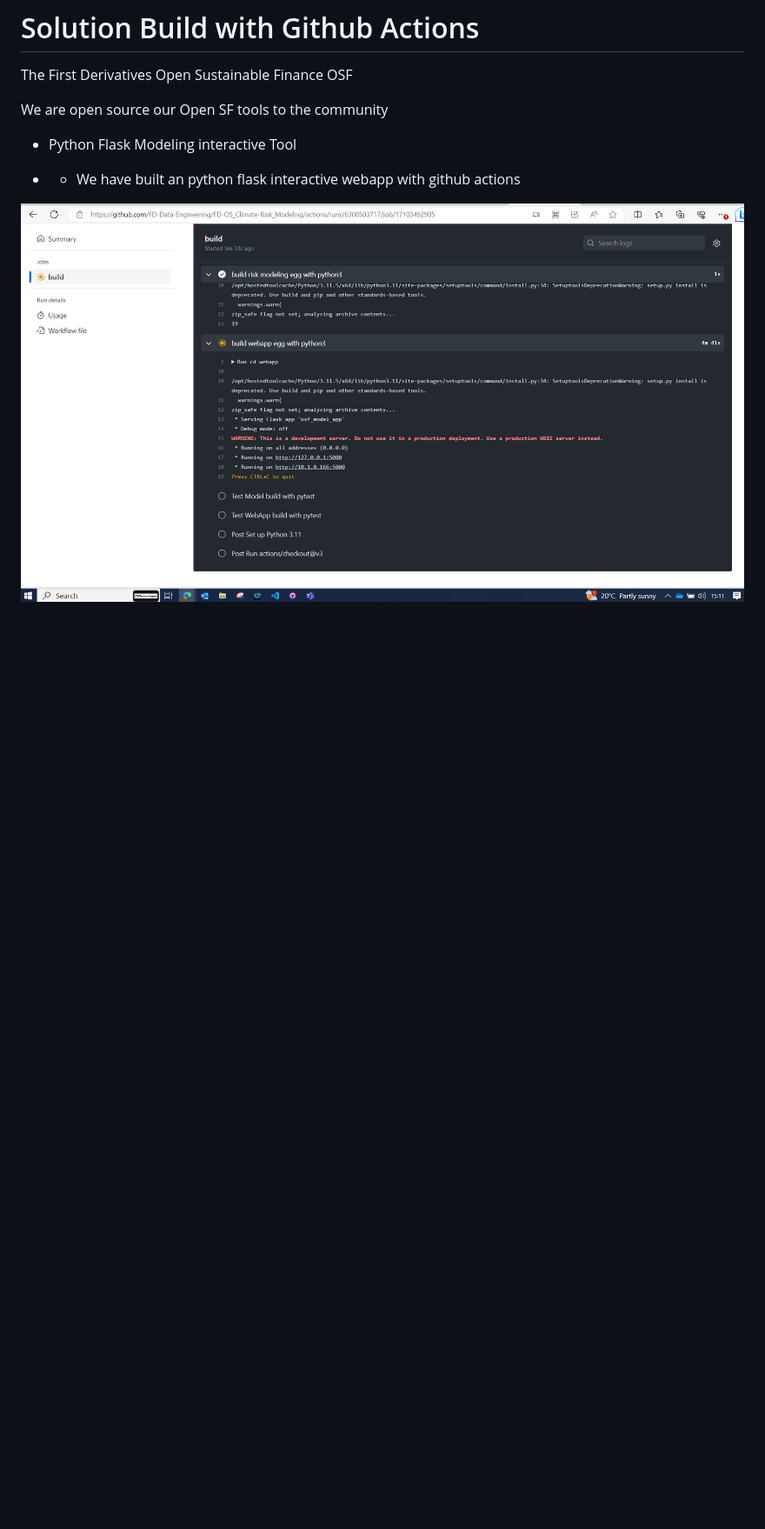
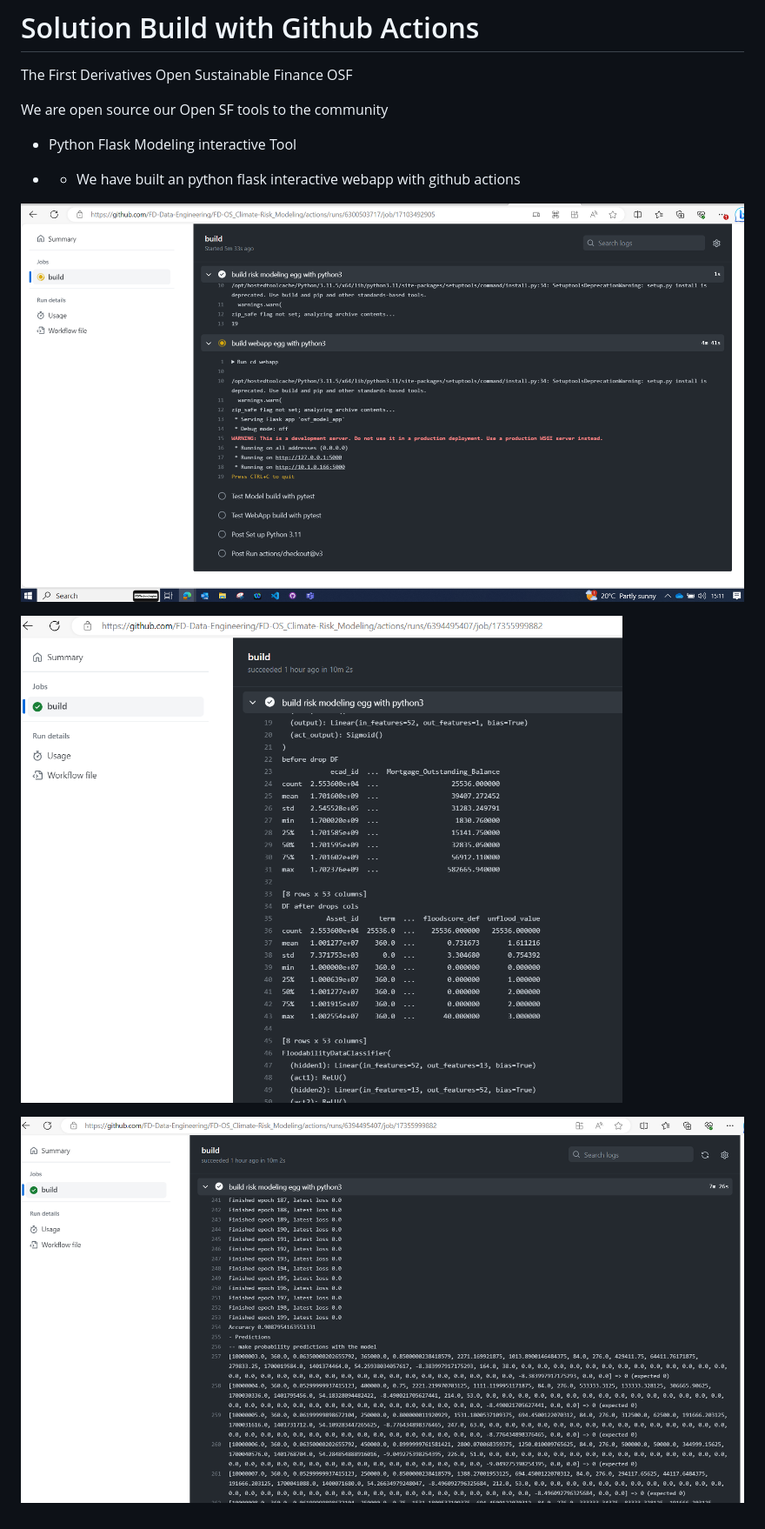
Before and after one commit to mrocco-dw/FD-OS_Climate-Risk_Modeling, a Markdown page: README.md, the part around the change. Shown: that part at 87% size. Rendered like a GitHub page; pictures changed too: images/interactive-build-github-2.png (added), images/interactive-build-github-3.png (added); blank space fills up the shorter version.

Commit message:
interactive build details for model and webapp

```diff
--- a/README.md
+++ b/README.md
@@ -58,4 +58,8 @@ The First Derivatives Open Sustainable Finance OSF
 
   - - We have built an python flask interactive webapp with github actions
 
-![Alt text](images/interactive-build-github.png?raw=true "Interactive build")
+![Alt text](images/interactive-build-github-1.png?raw=true "Interactive build 1")
+
+![Alt text](images/interactive-build-github-2.png?raw=true "Interactive build 2")
+
+![Alt text](images/interactive-build-github-3.png?raw=true "Interactive build 3")
```
Also changed, not shown: images/interactive-build-github-1.png (renamed from images/interactive-build-github.png), 1 other file.
